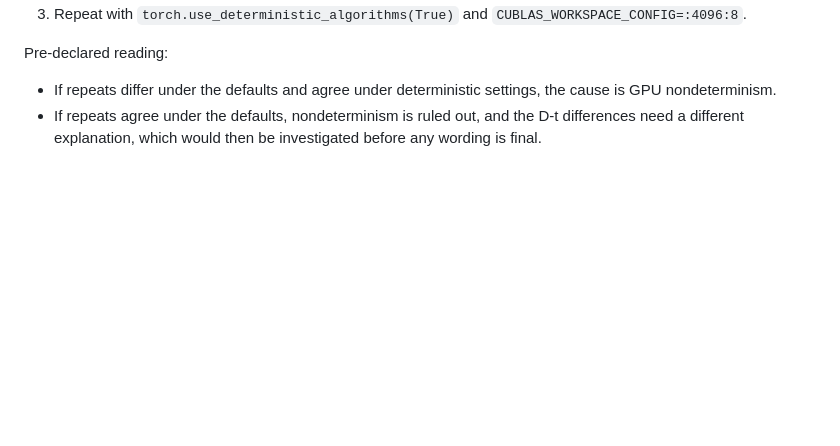
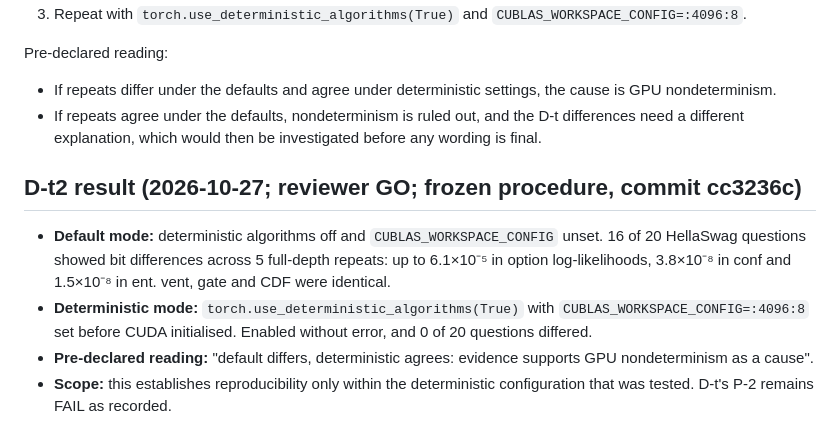
Before and after one commit to lonewolf15116/lookahead-halting, a Markdown page: docs/DT_TRUNCATION_RESULT.md, the part around the change. Drawn GitHub-style; blank space fills up the shorter version.

Commit message:
D-t2 result in paper 3.6 and D-t result doc; title updated
Co-Authored-By: Claude Opus 5.5 <noreply@anthropic.com>
Claude-Session: https://claude.ai/code/session_01CFrRc4jrdssVNpoU95iH2V

```diff
--- a/docs/DT_TRUNCATION_RESULT.md
+++ b/docs/DT_TRUNCATION_RESULT.md
@@ -66,3 +66,12 @@ Pre-declared reading:
 - If repeats differ under the defaults and agree under deterministic settings, the cause is GPU nondeterminism.
 - If repeats agree under the defaults, nondeterminism is ruled out, and the D-t differences need a different explanation, which would then be
   investigated before any wording is final.
+
+## D-t2 result (2026-10-27; reviewer GO; frozen procedure, commit cc3236c)
+
+- **Default mode:** deterministic algorithms off and `CUBLAS_WORKSPACE_CONFIG` unset. 16 of 20 HellaSwag questions showed bit differences across 5
+  full-depth repeats: up to 6.1×10⁻⁵ in option log-likelihoods, 3.8×10⁻⁸ in conf and 1.5×10⁻⁸ in ent. vent, gate and CDF were identical.
+- **Deterministic mode:** `torch.use_deterministic_algorithms(True)` with `CUBLAS_WORKSPACE_CONFIG=:4096:8` set before CUDA initialised. Enabled
+  without error, and 0 of 20 questions differed.
+- **Pre-declared reading:** "default differs, deterministic agrees: evidence supports GPU nondeterminism as a cause".
+- **Scope:** this establishes reproducibility only within the deterministic configuration that was tested. D-t's P-2 remains FAIL as recorded.
```
Also changed, not shown: docs/DECISIONS.md (+1 -0 lines), docs/PAPER_DRAFT.md (+2 -2 lines).
